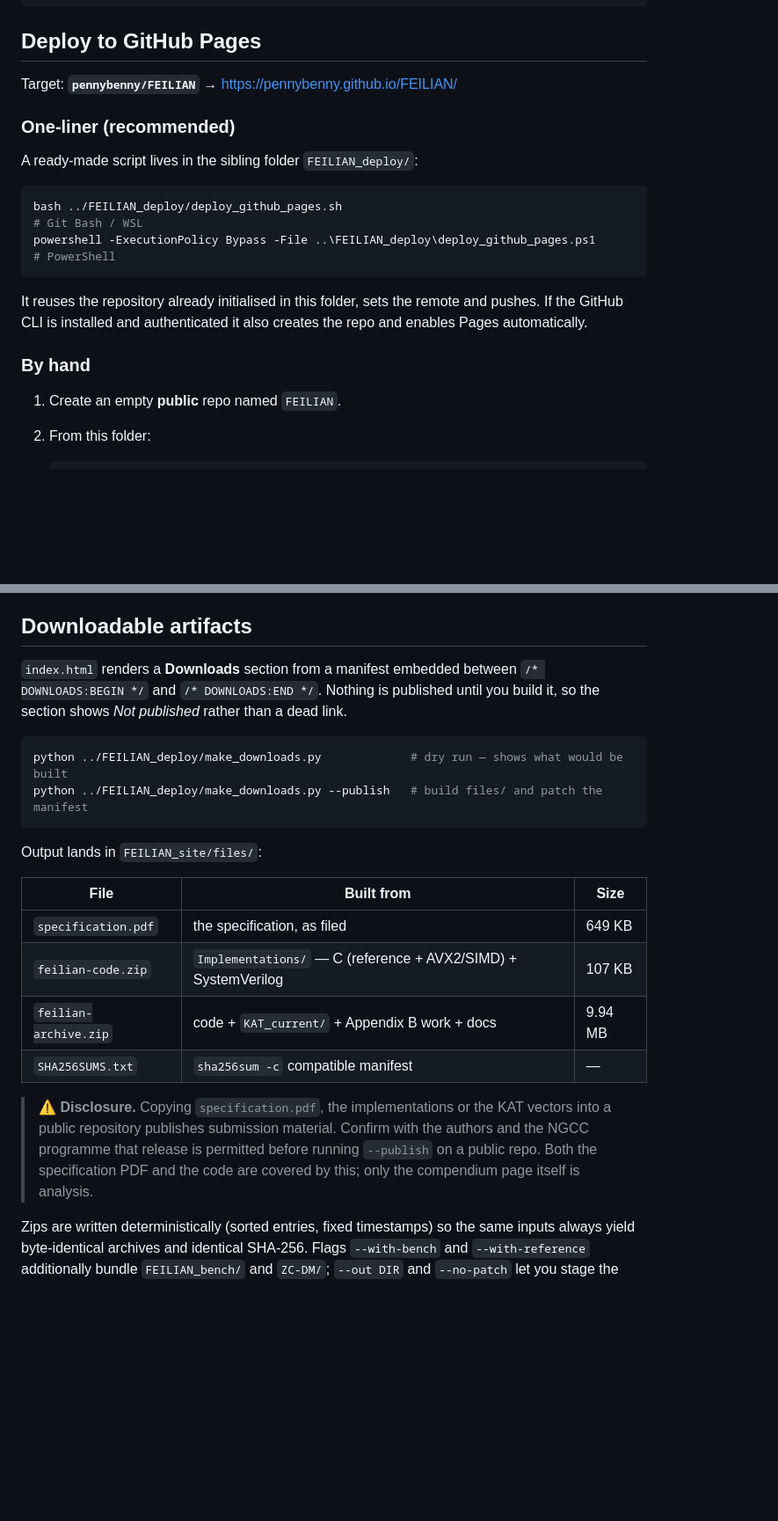
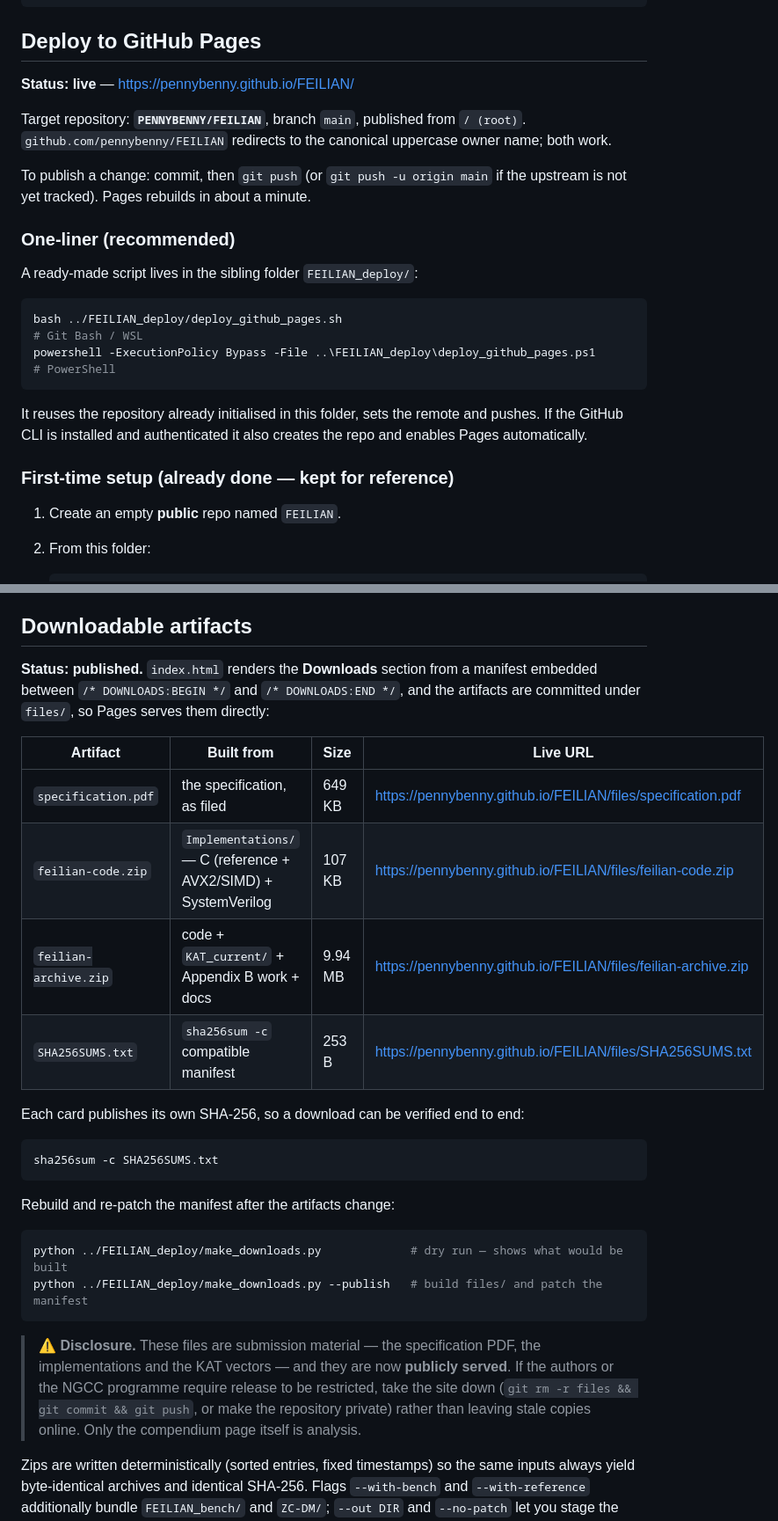
Before and after one commit to PENNYBENNY/FEILIAN, a Markdown page: README.md, 2 parts joined by grey strips. Shown at 88% size. Drawn GitHub-style; blank space fills up the shorter version.

Commit message:
README: record live Pages deployment and published artifacts

````diff
--- a/README.md
+++ b/README.md
@@ -28,7 +28,13 @@ python -m http.server 8000
 
 ## Deploy to GitHub Pages
 
-Target: **`pennybenny/FEILIAN`** → <https://pennybenny.github.io/FEILIAN/>
+**Status: live** — <https://pennybenny.github.io/FEILIAN/>
+
+Target repository: **`PENNYBENNY/FEILIAN`**, branch `main`, published from `/ (root)`.
+`github.com/pennybenny/FEILIAN` redirects to the canonical uppercase owner name; both work.
+
+To publish a change: commit, then `git push` (or `git push -u origin main` if the
+upstream is not yet tracked). Pages rebuilds in about a minute.
 
 ### One-liner (recommended)
 
@@ -41,7 +47,7 @@ powershell -ExecutionPolicy Bypass -File ..\FEILIAN_deploy\deploy_github_pages.p
 
 It reuses the repository already initialised in this folder, sets the remote and pushes. If the GitHub CLI is installed and authenticated it also creates the repo and enables Pages automatically.
 
-### By hand
+### First-time setup (already done — kept for reference)
 
 1. Create an empty **public** repo named `FEILIAN`.
 2. From this folder:
@@ -85,29 +91,35 @@ This mirrors the pattern used by the Ascon lab site (`crypto-lab.systemslibraria
 
 ## Downloadable artifacts
 
-`index.html` renders a **Downloads** section from a manifest embedded between
-`/* DOWNLOADS:BEGIN */` and `/* DOWNLOADS:END */`. Nothing is published until you
-build it, so the section shows *Not published* rather than a dead link.
+**Status: published.** `index.html` renders the **Downloads** section from a manifest
+embedded between `/* DOWNLOADS:BEGIN */` and `/* DOWNLOADS:END */`, and the artifacts
+are committed under `files/`, so Pages serves them directly:
+
+| Artifact | Built from | Size | Live URL |
+|---|---|---|---|
+| `specification.pdf` | the specification, as filed | 649 KB | <https://pennybenny.github.io/FEILIAN/files/specification.pdf> |
+| `feilian-code.zip` | `Implementations/` — C (reference + AVX2/SIMD) + SystemVerilog | 107 KB | <https://pennybenny.github.io/FEILIAN/files/feilian-code.zip> |
+| `feilian-archive.zip` | code + `KAT_current/` + Appendix B work + docs | 9.94 MB | <https://pennybenny.github.io/FEILIAN/files/feilian-archive.zip> |
+| `SHA256SUMS.txt` | `sha256sum -c` compatible manifest | 253 B | <https://pennybenny.github.io/FEILIAN/files/SHA256SUMS.txt> |
+
+Each card publishes its own SHA-256, so a download can be verified end to end:
+
+```bash
+sha256sum -c SHA256SUMS.txt
+```
+
+Rebuild and re-patch the manifest after the artifacts change:
 
 ```bash
 python ../FEILIAN_deploy/make_downloads.py             # dry run — shows what would be built
 python ../FEILIAN_deploy/make_downloads.py --publish   # build files/ and patch the manifest
 ```
 
-Output lands in `FEILIAN_site/files/`:
-
-| File | Built from | Size |
-|---|---|---|
-| `specification.pdf` | the specification, as filed | 649 KB |
-| `feilian-code.zip` | `Implementations/` — C (reference + AVX2/SIMD) + SystemVerilog | 107 KB |
-| `feilian-archive.zip` | code + `KAT_current/` + Appendix B work + docs | 9.94 MB |
-| `SHA256SUMS.txt` | `sha256sum -c` compatible manifest | — |
-
-> ⚠️ **Disclosure.** Copying `specification.pdf`, the implementations or the KAT
-> vectors into a public repository publishes submission material. Confirm with the
-> authors and the NGCC programme that release is permitted before running
-> `--publish` on a public repo. Both the specification PDF and the code are
-> covered by this; only the compendium page itself is analysis.
+> ⚠️ **Disclosure.** These files are submission material — the specification PDF, the
+> implementations and the KAT vectors — and they are now **publicly served**. If the
+> authors or the NGCC programme require release to be restricted, take the site down
+> (`git rm -r files && git commit && git push`, or make the repository private) rather
+> than leaving stale copies online. Only the compendium page itself is analysis.
 
 Zips are written deterministically (sorted entries, fixed timestamps) so the same
 inputs always yield byte-identical archives and identical SHA-256. Flags
````
